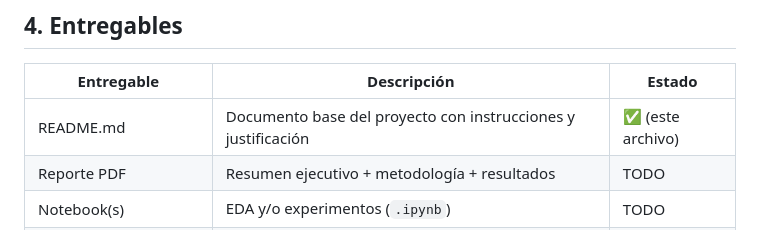
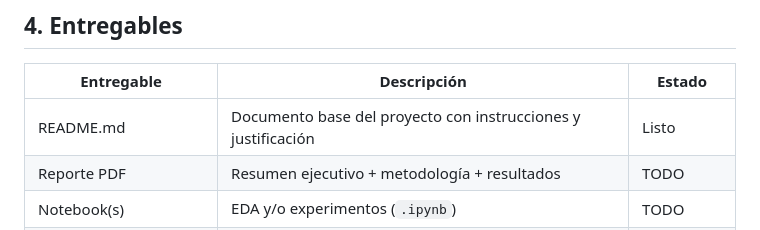
Before and after one commit to altairBASIC/INFB6052-Herramientas-para-Ciencia-de-Datos, a Markdown page: prueba-1/README.md, the part around the change. Drawn GitHub-style.

Commit message:
Crear README.md

```diff
--- a/prueba-1/README.md
+++ b/prueba-1/README.md
@@ -29,7 +29,7 @@ Esta primera prueba evalúa los conocimientos y habilidades iniciales del curso
 
 | Entregable                | Descripción                                                   | Estado            |
 | ------------------------- | -------------------------------------------------------------- | ----------------- |
-| README.md                 | Documento base del proyecto con instrucciones y justificación | ✅ (este archivo) |
+| README.md                 | Documento base del proyecto con instrucciones y justificación | Listo             |
 | Reporte PDF               | Resumen ejecutivo + metodología + resultados                  | TODO              |
 | Notebook(s)               | EDA y/o experimentos (`.ipynb`)                              | TODO              |
 | Script(s) reproducibles   | Ej:`train_perceptron_scratch.py`                             | TODO              |
```
